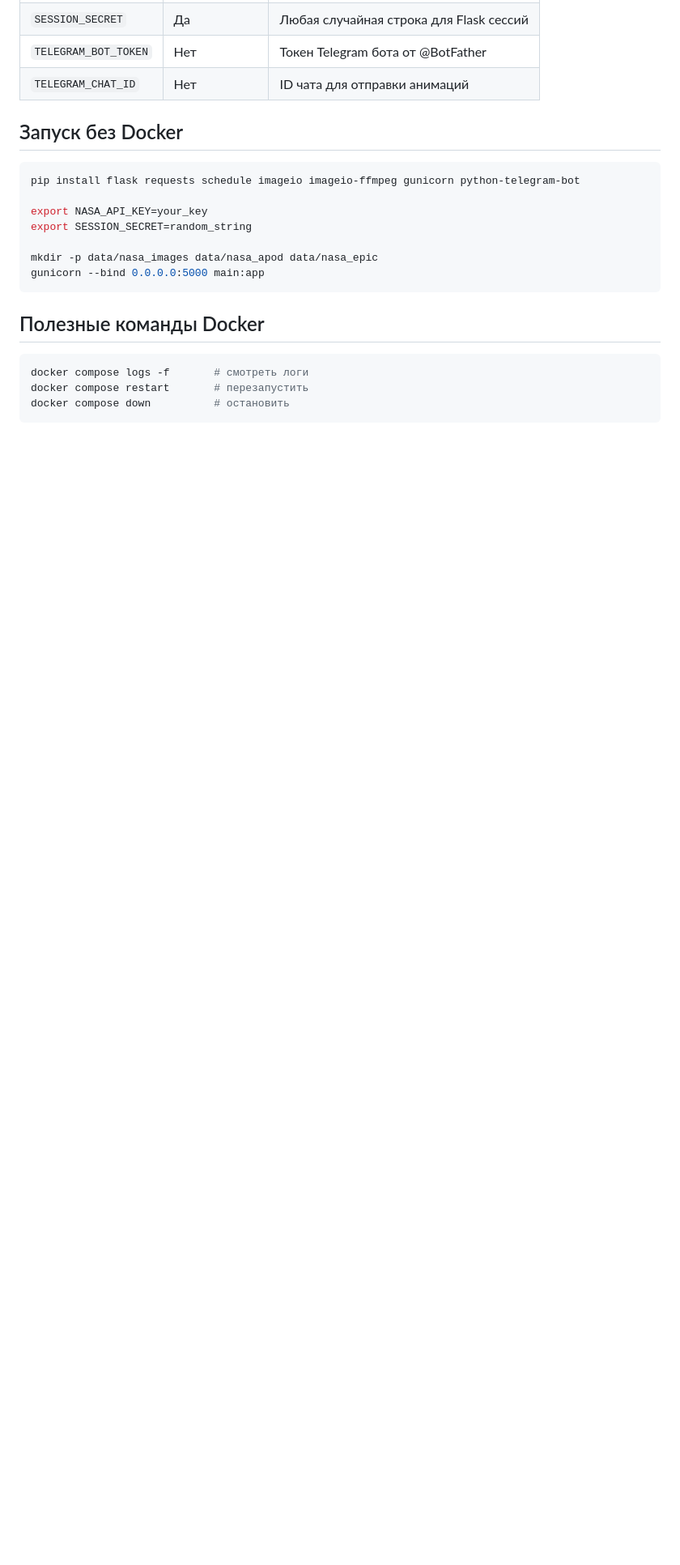
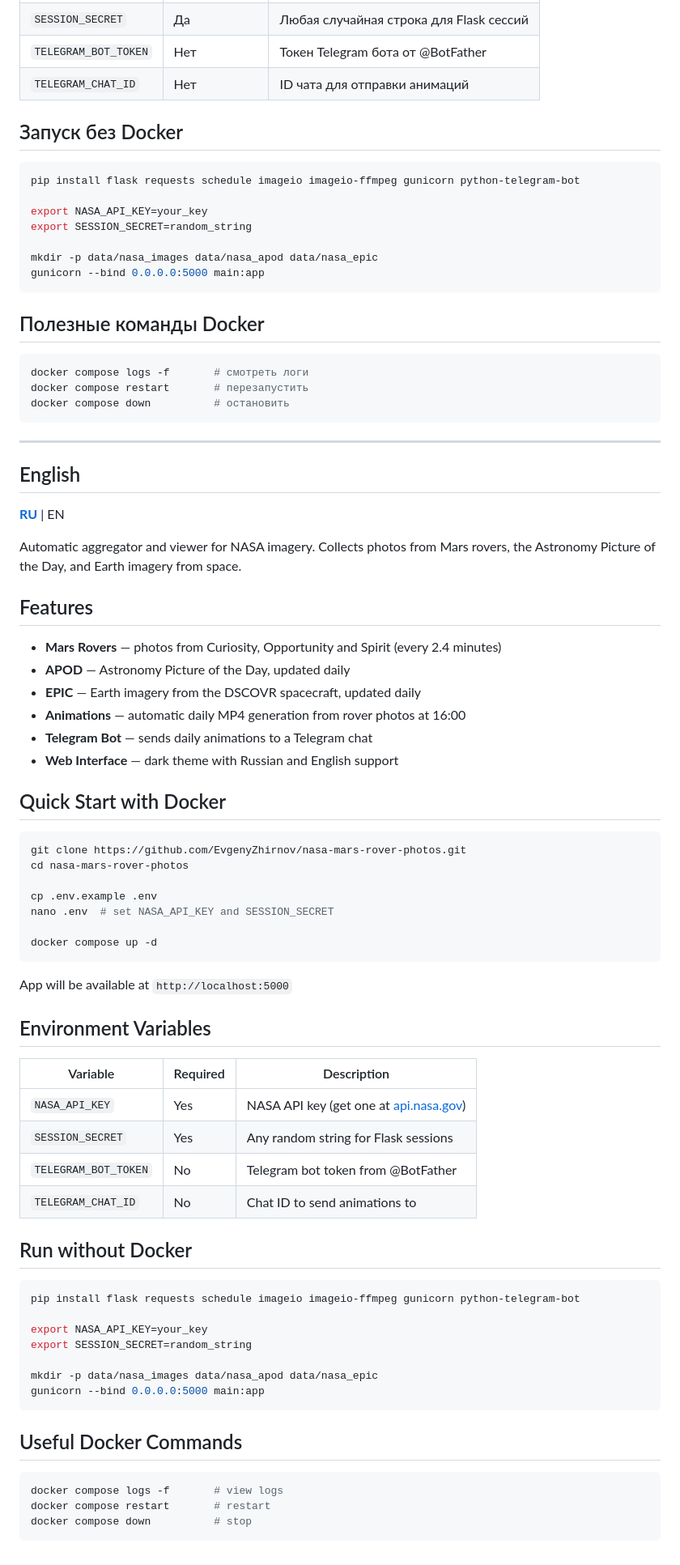
Before and after one commit to EvgenyZhirnov/nasa-mars-rover-photos, a Markdown page: README.md, the part around one of its changes. Shown at 81% size. Drawn GitHub-style; blank space fills up the shorter version.

Commit message:
Update README.md: add bilingual RU/EN support

````diff
--- a/README.md
+++ b/README.md
@@ -82,3 +84,63 @@ docker compose logs -f       # смотреть логи
 docker compose restart       # перезапустить
 docker compose down          # остановить
 ```
+
+---
+
+## English
+
+**[RU](#-nasa-space-imagery-aggregator)** | EN
+
+Automatic aggregator and viewer for NASA imagery. Collects photos from Mars rovers, the Astronomy Picture of the Day, and Earth imagery from space.
+
+## Features
+
+- **Mars Rovers** — photos from Curiosity, Opportunity and Spirit (every 2.4 minutes)
+- **APOD** — Astronomy Picture of the Day, updated daily
+- **EPIC** — Earth imagery from the DSCOVR spacecraft, updated daily
+- **Animations** — automatic daily MP4 generation from rover photos at 16:00
+- **Telegram Bot** — sends daily animations to a Telegram chat
+- **Web Interface** — dark theme with Russian and English support
+
+## Quick Start with Docker
+
+```bash
+git clone https://github.com/EvgenyZhirnov/nasa-mars-rover-photos.git
+cd nasa-mars-rover-photos
+
+cp .env.example .env
+nano .env  # set NASA_API_KEY and SESSION_SECRET
+
+docker compose up -d
+```
+
+App will be available at `http://localhost:5000`
+
+## Environment Variables
+
+| Variable | Required | Description |
+|---|---|---|
+| `NASA_API_KEY` | Yes | NASA API key (get one at [api.nasa.gov](https://api.nasa.gov)) |
+| `SESSION_SECRET` | Yes | Any random string for Flask sessions |
+| `TELEGRAM_BOT_TOKEN` | No | Telegram bot token from @BotFather |
+| `TELEGRAM_CHAT_ID` | No | Chat ID to send animations to |
+
+## Run without Docker
+
+```bash
+pip install flask requests schedule imageio imageio-ffmpeg gunicorn python-telegram-bot
+
+export NASA_API_KEY=your_key
+export SESSION_SECRET=random_string
+
+mkdir -p data/nasa_images data/nasa_apod data/nasa_epic
+gunicorn --bind 0.0.0.0:5000 main:app
+```
+
+## Useful Docker Commands
+
+```bash
+docker compose logs -f       # view logs
+docker compose restart       # restart
+docker compose down          # stop
+```
````
Also changed, not shown: other parts of README.md (+3 -1 lines).
